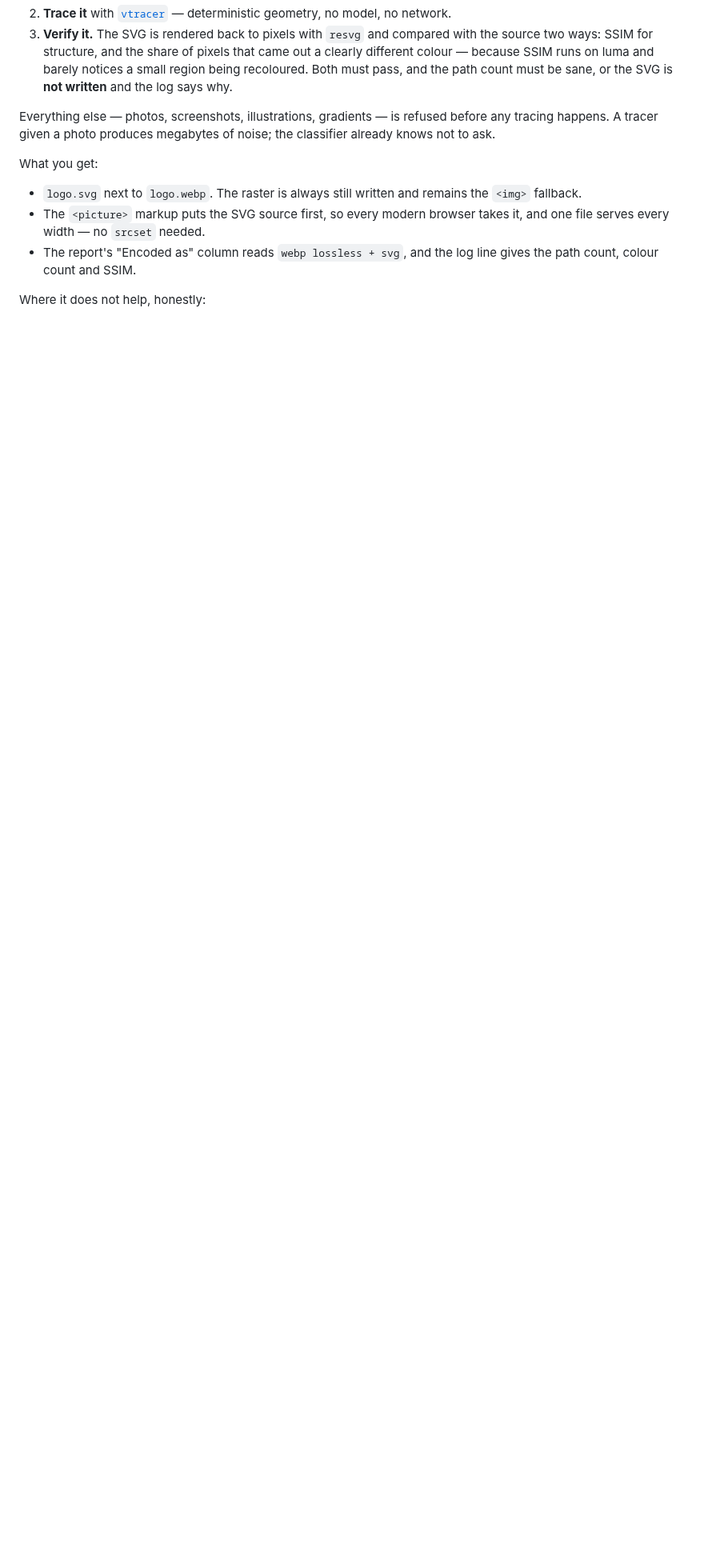
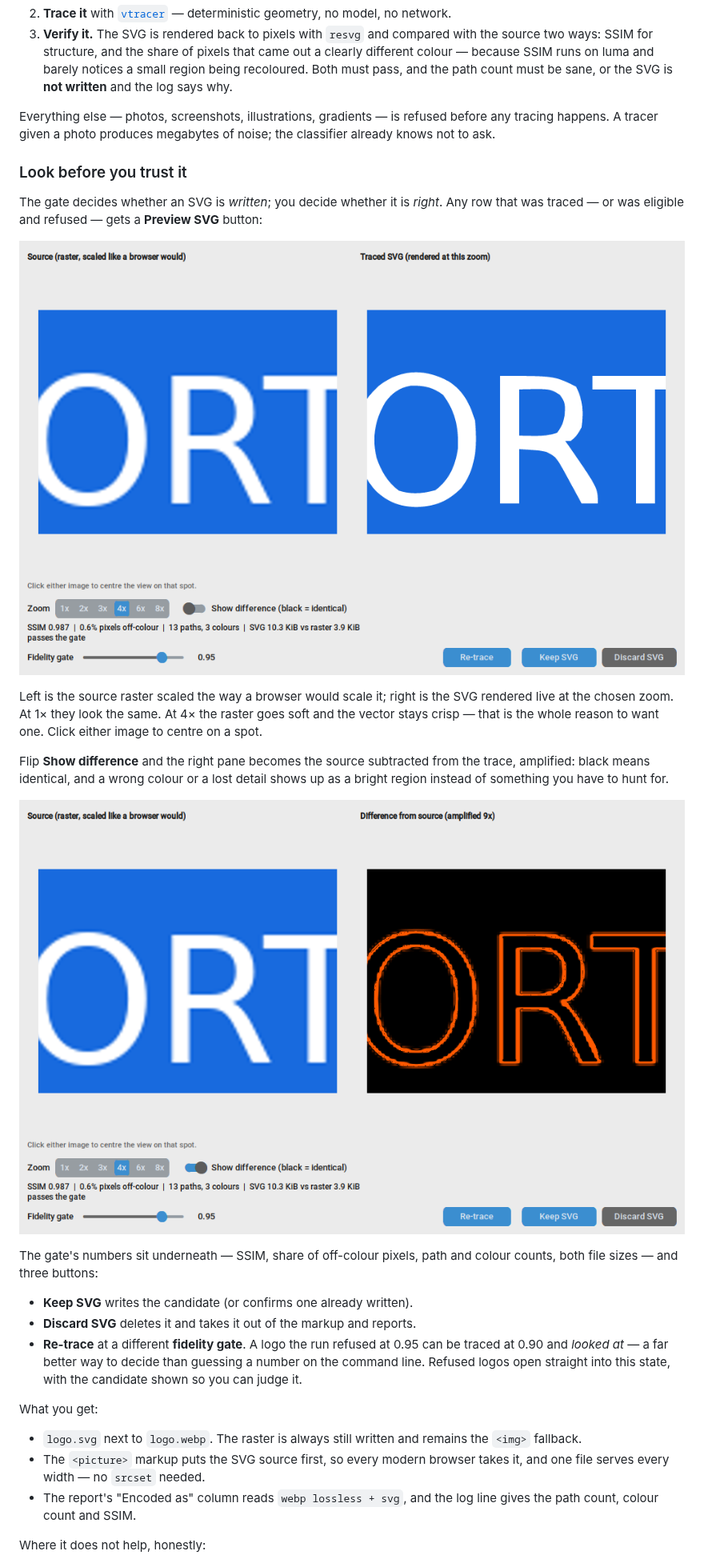
Before and after one commit to lewisjohnvillamor/Web_Image_Optimizer, a Markdown page: README.md, the part around one of its changes. Shown at 80% size. Rendered like a GitHub page; pictures changed too: docs/images/preview-diff.png (added), docs/images/preview-zoom4.png (added); blank space fills up the shorter version.

```diff
--- a/README.md
+++ b/README.md
@@ -326,6 +326,36 @@ Everything else — photos, screenshots, illustrations, gradients — is refused
 before any tracing happens. A tracer given a photo produces megabytes of
 noise; the classifier already knows not to ask.
 
+### Look before you trust it
+
+The gate decides whether an SVG is *written*; you decide whether it is
+*right*. Any row that was traced — or was eligible and refused — gets a
+**Preview SVG** button:
+
+![The SVG preview window](docs/images/preview-zoom4.png)
+
+Left is the source raster scaled the way a browser would scale it; right is
+the SVG rendered live at the chosen zoom. At 1× they look the same. At 4× the
+raster goes soft and the vector stays crisp — that is the whole reason to
+want one. Click either image to centre on a spot.
+
+Flip **Show difference** and the right pane becomes the source subtracted
+from the trace, amplified: black means identical, and a wrong colour or a
+lost detail shows up as a bright region instead of something you have to
+hunt for.
+
+![Difference view: only antialiased edges light up](docs/images/preview-diff.png)
+
+The gate's numbers sit underneath — SSIM, share of off-colour pixels, path
+and colour counts, both file sizes — and three buttons:
+
+* **Keep SVG** writes the candidate (or confirms one already written).
+* **Discard SVG** deletes it and takes it out of the markup and reports.
+* **Re-trace** at a different **fidelity gate**. A logo the run refused at
+  0.95 can be traced at 0.90 and *looked at* — a far better way to decide
+  than guessing a number on the command line. Refused logos open straight
+  into this state, with the candidate shown so you can judge it.
+
 What you get:
 
 * `logo.svg` next to `logo.webp`. The raster is always still written and
```
Also changed, not shown: other parts of README.md (+6 -3 lines), docs/images/light-06-results.png, docs/images/vector-comparison.png, 3 other files.
